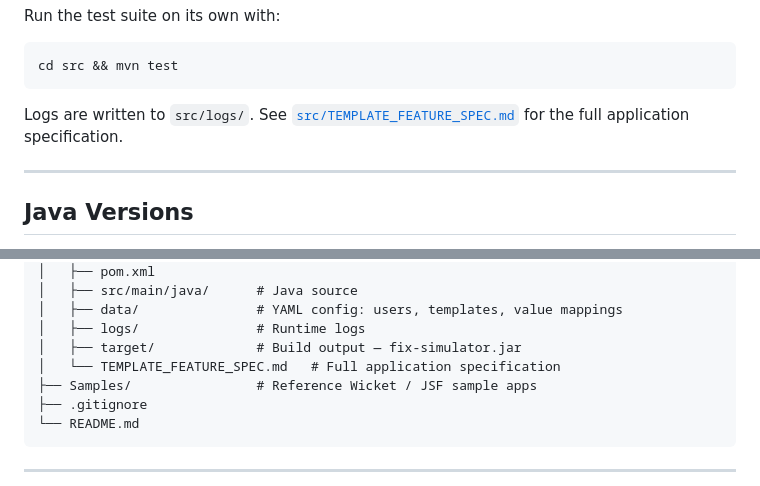
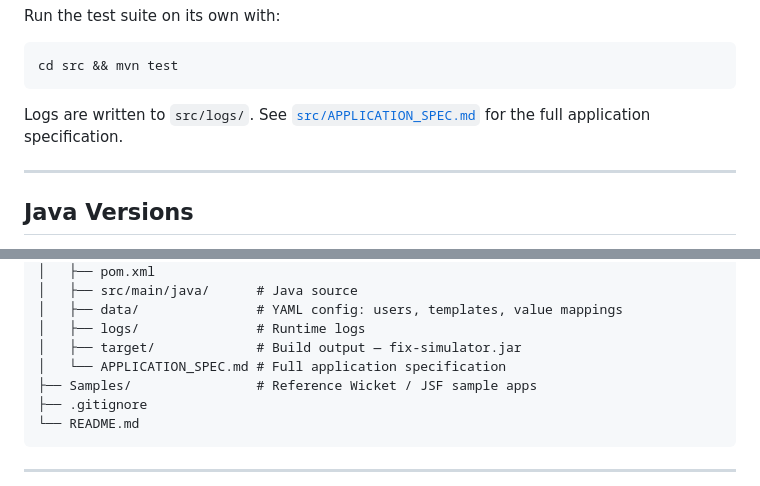
Before and after one commit to niwat-panrit/FIXulator, a Markdown page: README.md, 2 parts joined by grey strips. Drawn GitHub-style.

````diff
--- a/README.md
+++ b/README.md
@@ -60,7 +60,7 @@ Run the test suite on its own with:
 cd src && mvn test
 ```
 
-Logs are written to `src/logs/`. See [`src/TEMPLATE_FEATURE_SPEC.md`](src/TEMPLATE_FEATURE_SPEC.md) for the full application specification.
+Logs are written to `src/logs/`. See [`src/APPLICATION_SPEC.md`](src/APPLICATION_SPEC.md) for the full application specification.
 
 ---
 
@@ -104,7 +104,7 @@ FIXulator/
 │   ├── data/               # YAML config: users, templates, value mappings
 │   ├── logs/               # Runtime logs
 │   ├── target/             # Build output — fix-simulator.jar
-│   └── TEMPLATE_FEATURE_SPEC.md   # Full application specification
+│   └── APPLICATION_SPEC.md # Full application specification
 ├── Samples/                # Reference Wicket / JSF sample apps
 ├── .gitignore
 └── README.md
````
Also changed, not shown: src/APPLICATION_SPEC.md (renamed from src/TEMPLATE_FEATURE_SPEC.md, +11 -6 lines).
